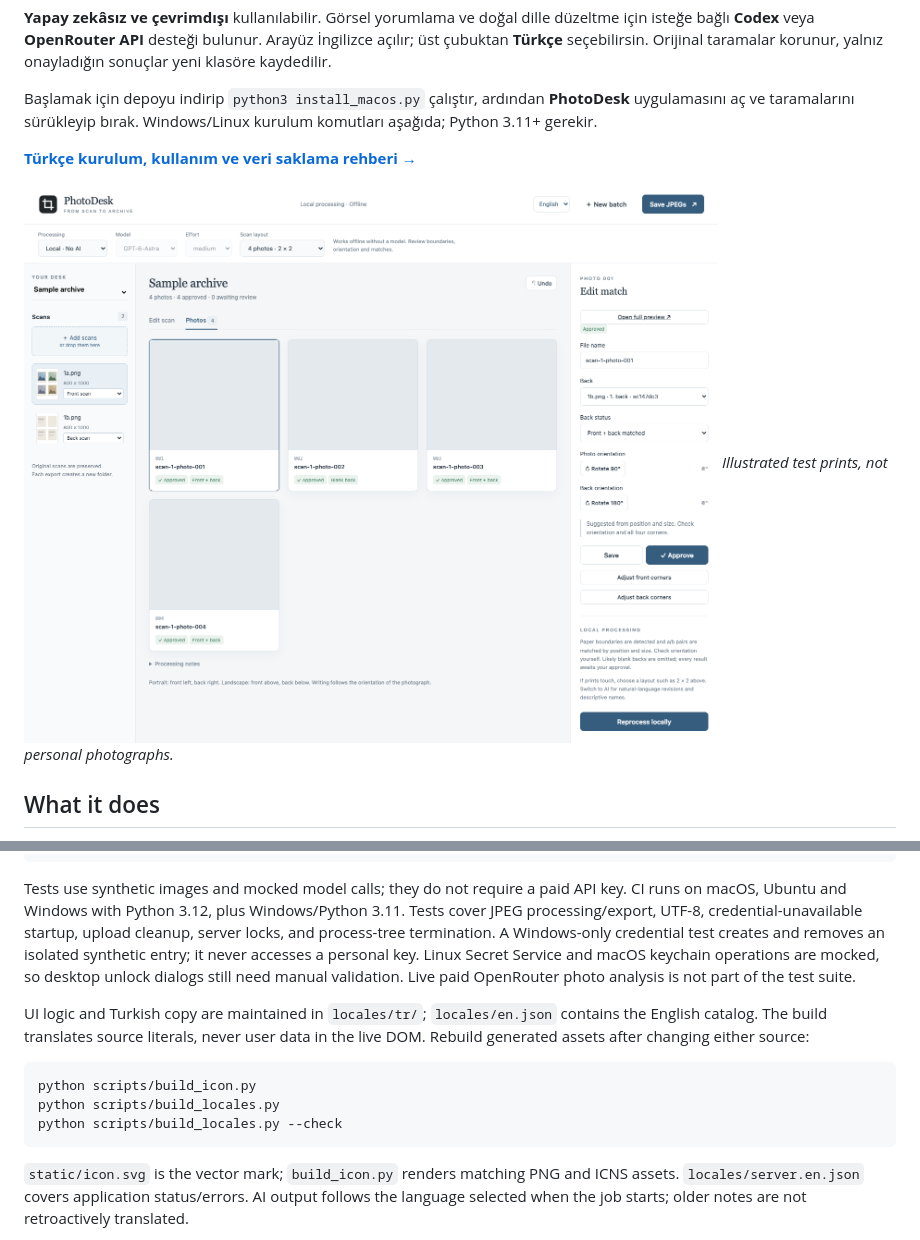
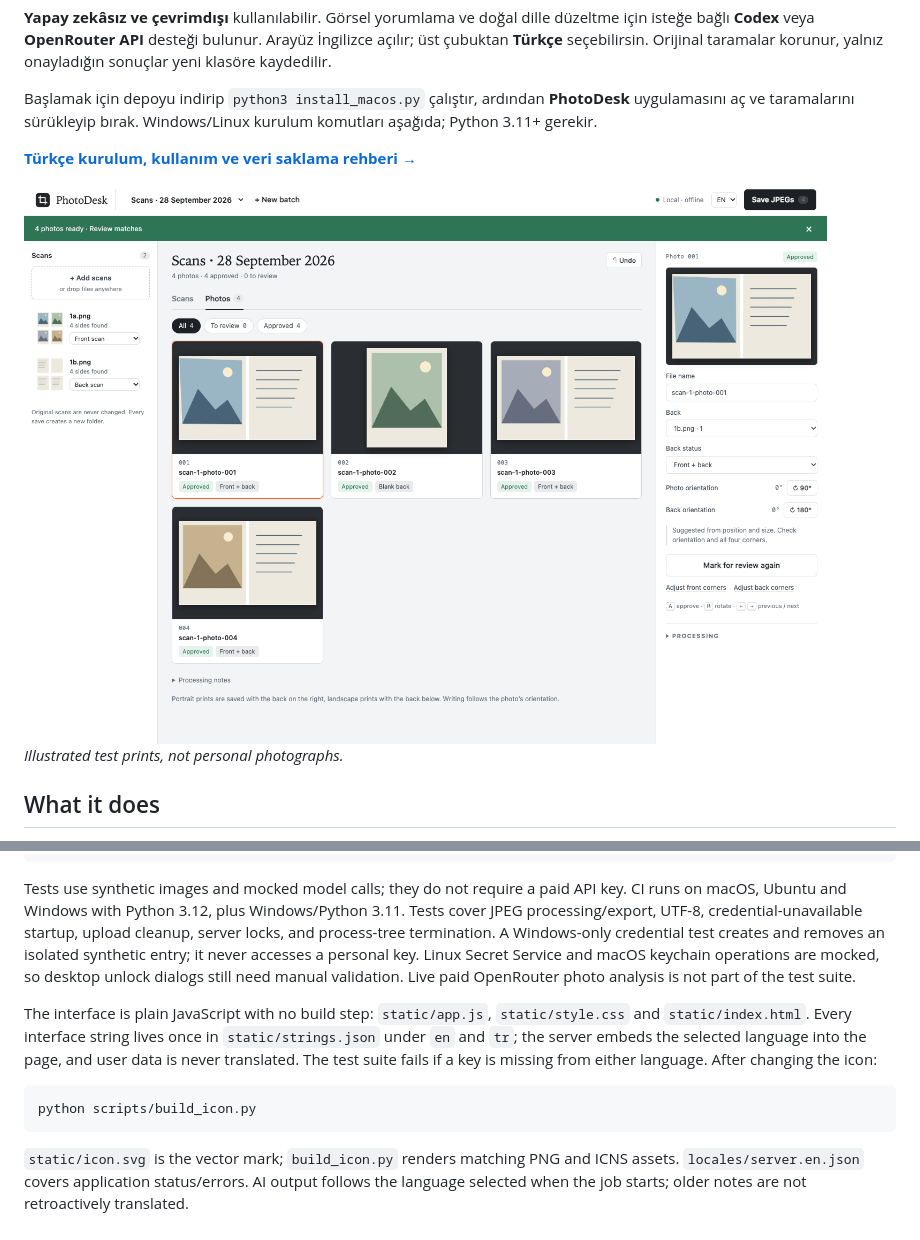
Before and after one commit to osmanevski/PhotoDesk, a Markdown page: README.md, 2 parts joined by grey strips. GitHub-like rendering; pictures changed too: docs/screenshot.png.

````diff
--- a/README.md
+++ b/README.md
@@ -118,12 +118,10 @@ python app.py --data /tmp/photodesk-dev --port 8875
 
 Tests use synthetic images and mocked model calls; they do not require a paid API key. CI runs on macOS, Ubuntu and Windows with Python 3.12, plus Windows/Python 3.11. Tests cover JPEG processing/export, UTF-8, credential-unavailable startup, upload cleanup, server locks, and process-tree termination. A Windows-only credential test creates and removes an isolated synthetic entry; it never accesses a personal key. Linux Secret Service and macOS keychain operations are mocked, so desktop unlock dialogs still need manual validation. Live paid OpenRouter photo analysis is not part of the test suite.
 
-UI logic and Turkish copy are maintained in `locales/tr/`; `locales/en.json` contains the English catalog. The build translates source literals, never user data in the live DOM. Rebuild generated assets after changing either source:
+The interface is plain JavaScript with no build step: `static/app.js`, `static/style.css` and `static/index.html`. Every interface string lives once in `static/strings.json` under `en` and `tr`; the server embeds the selected language into the page, and user data is never translated. The test suite fails if a key is missing from either language. After changing the icon:
 
 ```sh
 python scripts/build_icon.py
-python scripts/build_locales.py
-python scripts/build_locales.py --check
 ```
 
 `static/icon.svg` is the vector mark; `build_icon.py` renders matching PNG and ICNS assets. `locales/server.en.json` covers application status/errors. AI output follows the language selected when the job starts; older notes are not retroactively translated.
````
Also changed, not shown: 14 other files.
